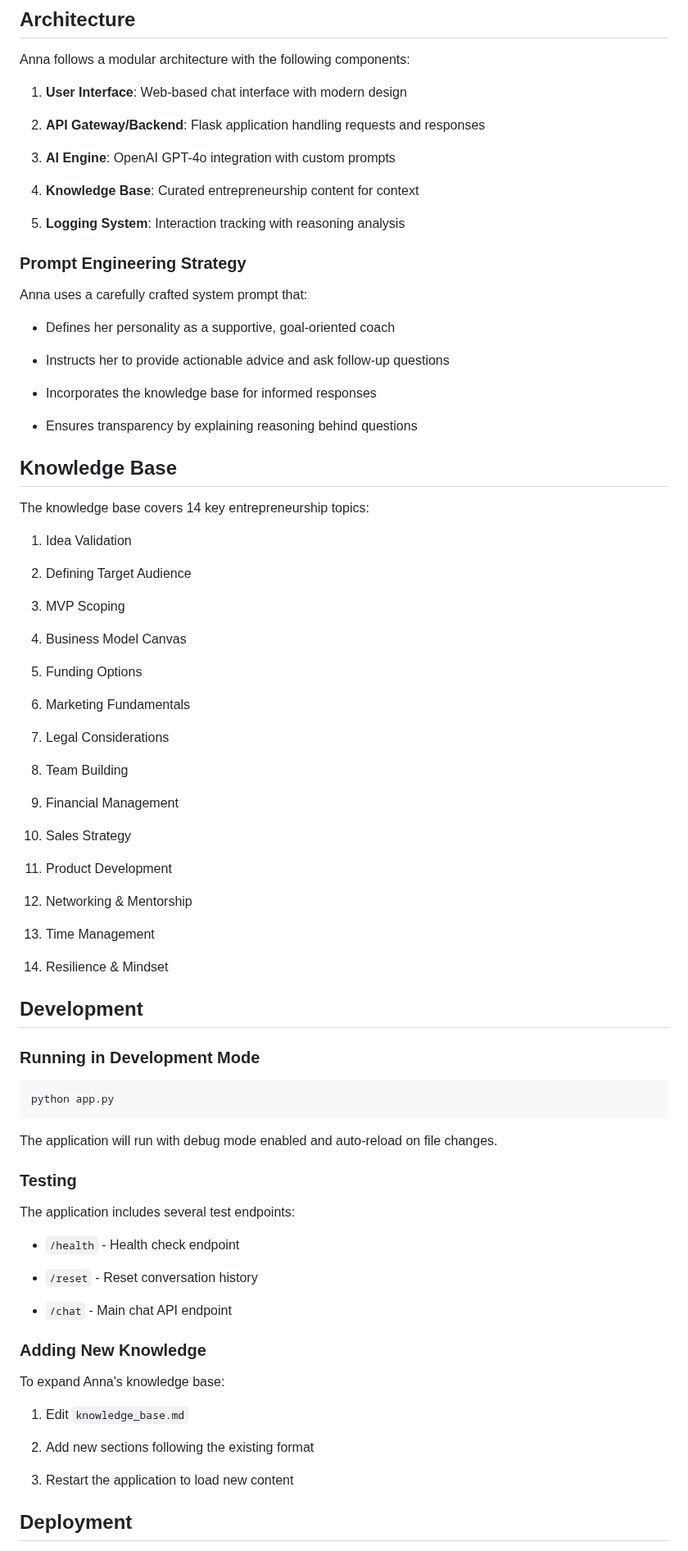
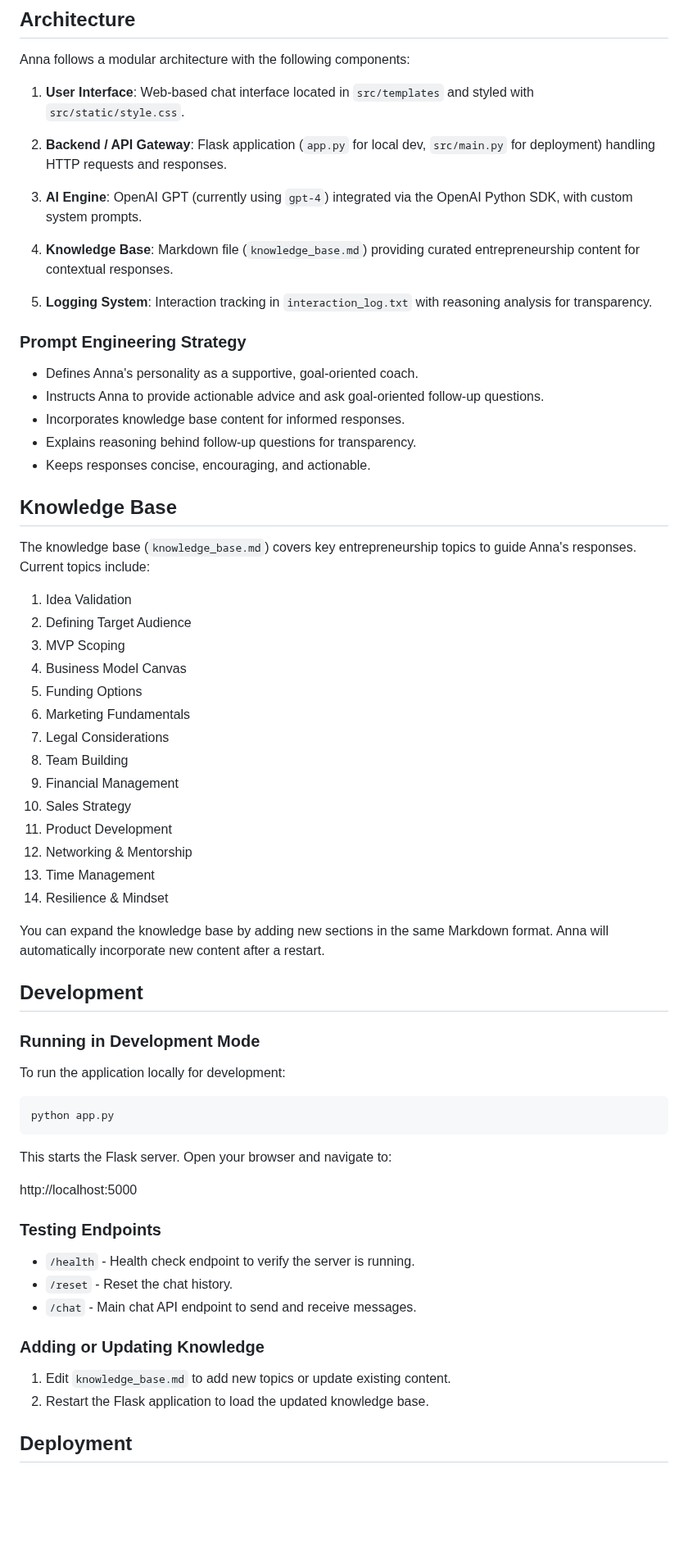
Before and after one commit to Chetana-Buddhiraju/anna_coach_new-, a Markdown page: README.md, the part around one of its changes. Shown at 82% size. GitHub-like rendering; blank space fills up the shorter version.

````diff
--- a/README.md
+++ b/README.md
@@ -138,89 +137,68 @@ python app.py
 
 Anna follows a modular architecture with the following components:
 
-1. **User Interface**: Web-based chat interface with modern design
+1. **User Interface**: Web-based chat interface located in `src/templates` and styled with `src/static/style.css`.
 
-1. **API Gateway/Backend**: Flask application handling requests and responses
+2. **Backend / API Gateway**: Flask application (`app.py` for local dev, `src/main.py` for deployment) handling HTTP requests and responses.
 
-1. **AI Engine**: OpenAI GPT-4o integration with custom prompts
+3. **AI Engine**: OpenAI GPT (currently using `gpt-4`) integrated via the OpenAI Python SDK, with custom system prompts.
 
-1. **Knowledge Base**: Curated entrepreneurship content for context
+4. **Knowledge Base**: Markdown file (`knowledge_base.md`) providing curated entrepreneurship content for contextual responses.
 
-1. **Logging System**: Interaction tracking with reasoning analysis
+5. **Logging System**: Interaction tracking in `interaction_log.txt` with reasoning analysis for transparency.
 
 ### Prompt Engineering Strategy
 
-Anna uses a carefully crafted system prompt that:
-
-- Defines her personality as a supportive, goal-oriented coach
-
-- Instructs her to provide actionable advice and ask follow-up questions
-
-- Incorporates the knowledge base for informed responses
-
-- Ensures transparency by explaining reasoning behind questions
+- Defines Anna's personality as a supportive, goal-oriented coach.
+- Instructs Anna to provide actionable advice and ask goal-oriented follow-up questions.
+- Incorporates knowledge base content for informed responses.
+- Explains reasoning behind follow-up questions for transparency.
+- Keeps responses concise, encouraging, and actionable.
 
 ## Knowledge Base
 
-The knowledge base covers 14 key entrepreneurship topics:
+The knowledge base (`knowledge_base.md`) covers key entrepreneurship topics to guide Anna's responses. Current topics include:
 
 1. Idea Validation
+2. Defining Target Audience
+3. MVP Scoping
+4. Business Model Canvas
+5. Funding Options
+6. Marketing Fundamentals
+7. Legal Considerations
+8. Team Building
+9. Financial Management
+10. Sales Strategy
+11. Product Development
+12. Networking & Mentorship
+13. Time Management
+14. Resilience & Mindset
 
-1. Defining Target Audience
-
-1. MVP Scoping
-
-1. Business Model Canvas
-
-1. Funding Options
-
-1. Marketing Fundamentals
-
-1. Legal Considerations
-
-1. Team Building
-
-1. Financial Management
-
-1. Sales Strategy
-
-1. Product Development
-
-1. Networking & Mentorship
-
-1. Time Management
-
-1. Resilience & Mindset
+You can expand the knowledge base by adding new sections in the same Markdown format. Anna will automatically incorporate new content after a restart.
 
 ## Development
 
 ### Running in Development Mode
 
+To run the application locally for development:
+
 ```bash
 python app.py
 ```
+This starts the Flask server. Open your browser and navigate to:
 
-The application will run with debug mode enabled and auto-reload on file changes.
+http://localhost:5000
 
-### Testing
+### Testing Endpoints
 
-The application includes several test endpoints:
+- `/health` - Health check endpoint to verify the server is running.
+- `/reset` - Reset the chat history.
+- `/chat` - Main chat API endpoint to send and receive messages.
 
-- `/health` - Health check endpoint
+### Adding or Updating Knowledge
 
-- `/reset` - Reset conversation history
-
-- `/chat` - Main chat API endpoint
-
-### Adding New Knowledge
-
-To expand Anna's knowledge base:
-
-1. Edit `knowledge_base.md`
-
-1. Add new sections following the existing format
-
-1. Restart the application to load new content
+1. Edit `knowledge_base.md` to add new topics or update existing content.
+2. Restart the Flask application to load the updated knowledge base.
 
 ## Deployment
 
````
Also changed, not shown: other parts of README.md (+85 -74 lines).
